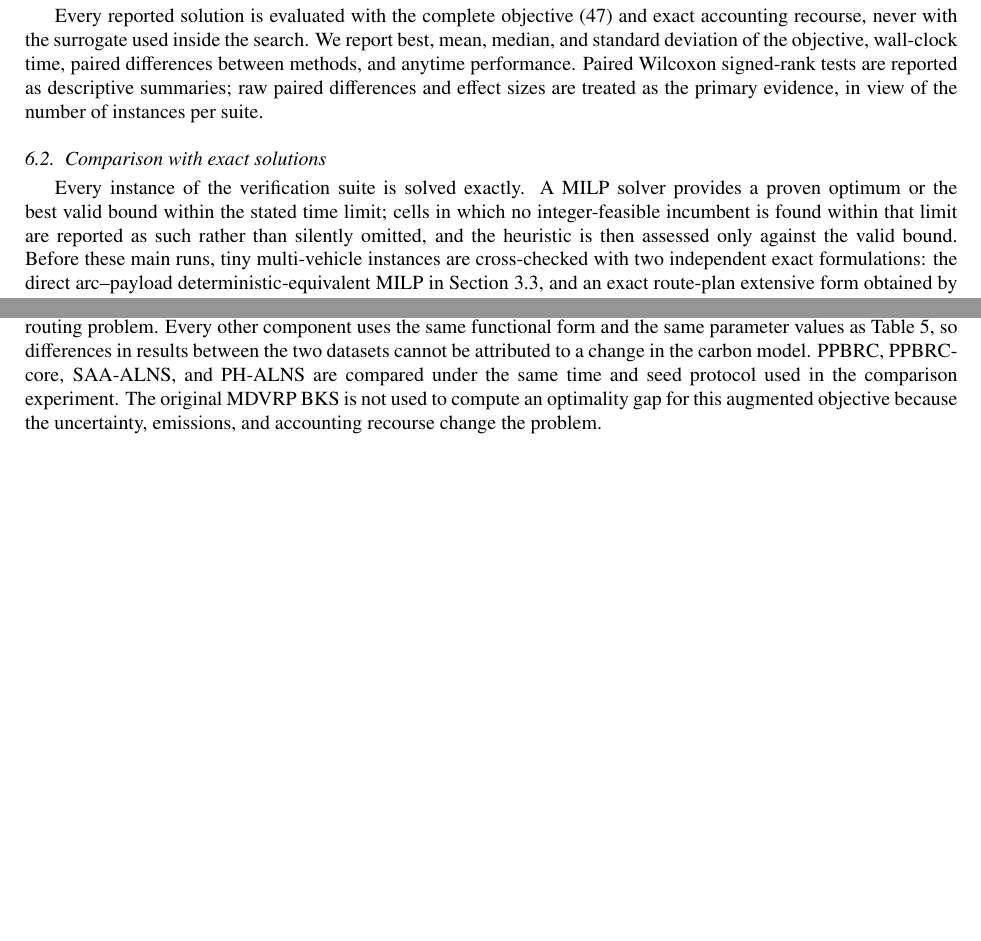
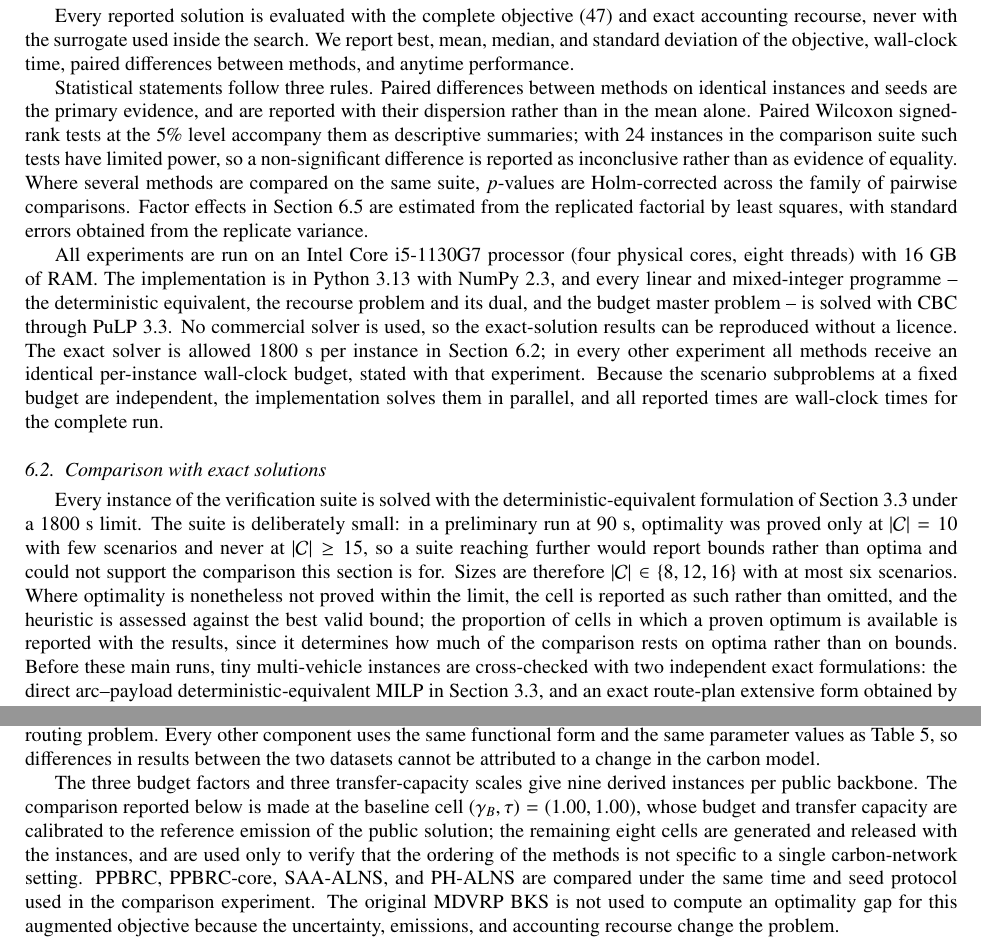
Before and after one commit to ninahug/CBAR-MDVRP, a LaTeX paper (t-mdvrp_CBAR_PPBRC_public_benchmark_protocol.tex): two parts of pages 22 and 25 of 29 before the commit and two parts of pages 22 and 26 of 30 after it, joined at a grey line, cut so that both start at the same text, the shorter picture padded with empty space. Compiled offline with pdfLaTeX.

Commit message:
Fix experimental design defects found by checking the design against measured behaviour
Four problems, three of them design rather than wording.

Verification suite was mis-sized. An archived pilot at a 90 s limit proved
optimality only at |C| = 10 with few scenarios, and never at |C| >= 15, yet
the suite reached |C| = 30 with up to 10 scenarios. A section titled
"Comparison with exact solutions" whose solver almost never returns an
optimum does not deliver what it claims. Sizes are now |C| in {8,12,16} with
at most six scenarios and a 1800 s limit, the reasoning is stated in the
paper, and the proportion of cells with a proven optimum is now a reported
quantity rather than something the reader must infer.

Out-of-sample evaluation was not executable as specified. Evaluating a
first-stage budget on a held-out scenario requires re-solving that scenario's
routing problem, so the nominal 800-scenario sealed test bank could not be
run; an earlier attempt had to be cut to 10. Banks are now 50 validation,
100 test, 50 shift, sized for what is actually solvable, with the precision
this buys stated explicitly.

No computational environment was reported at all -- no hardware, no solver,
no versions, no time limits, which is not acceptable for a computational
paper. Added: Intel i5-1130G7 (4C/8T), 16 GB, Python 3.13, NumPy 2.3, CBC via
PuLP 3.3, with per-experiment time limits and a note that no commercial
solver is required to reproduce the exact results.

Statistical protocol was a single sentence. Now states that paired
differences are primary, that Wilcoxon tests at 24 instances have limited
power so non-significance is reported as inconclusive rather than as
equality, that p-values are Holm-corrected across pairwise families, and how
factorial effect standard errors are obtained.

Also: the public-benchmark section implied all nine (budget, capacity) cells
were compared when only the baseline cell is; that is now stated. The
mechanism-activation table is reframed as instance characterisation, with the
reason such characterisation is needed at all -- an instance whose depots
never enter deficit cannot discriminate between methods. Dataset regenerated
(102 instances, all checks pass). Clean pdflatex + bibtex build.

```diff
--- a/t-mdvrp_CBAR_PPBRC_public_benchmark_protocol.tex
+++ b/t-mdvrp_CBAR_PPBRC_public_benchmark_protocol.tex
@@ -1507,15 +1518,37 @@ Every reported solution is evaluated with the complete objective
 \eqref{eq:ppbrc_true_scenario} and exact accounting recourse, never with the
 surrogate used inside the search.  We report best, mean, median, and standard
 deviation of the objective, wall-clock time, paired differences between
-methods, and anytime performance.  Paired Wilcoxon signed-rank tests are
-reported as descriptive summaries; raw paired differences and effect sizes are
-treated as the primary evidence, in view of the number of instances per
-suite.
+methods, and anytime performance.
+
+Statistical statements follow three rules.  Paired differences between methods
+on identical instances and seeds are the primary evidence, and are reported
+with their dispersion rather than in the mean alone.  Paired Wilcoxon
+signed-rank tests at the $5\%$ level accompany them as descriptive summaries;
+with 24 instances in the comparison suite such tests have limited power, so a
+non-significant difference is reported as inconclusive rather than as evidence
+of equality.  Where several methods are compared on the same suite, $p$-values
+are Holm-corrected across the family of pairwise comparisons.  Factor effects
+in Section~\ref{subsec:e4_recourse_interaction} are estimated from the
+replicated factorial by least squares, with standard errors obtained from the
+replicate variance.
+
+All experiments are run on an Intel Core i5-1130G7 processor (four physical
+cores, eight threads) with $16$~GB of RAM.  The implementation is in
+Python~3.13 with NumPy~2.3, and every linear and mixed-integer programme --
+the deterministic equivalent, the recourse problem and its dual, and the
+budget master problem -- is solved with CBC through PuLP~3.3.  No commercial
+solver is used, so the exact-solution results can be reproduced without a
+licence.  The exact solver is allowed $1800$~s per instance in
+Section~\ref{subsec:e1_verification}; in every other experiment all methods
+receive an identical per-instance wall-clock budget, stated with that
+experiment.  Because the scenario subproblems at a fixed budget are
+independent, the implementation solves them in parallel, and all reported
+times are wall-clock times for the complete run.
 
 \subsection{Comparison with exact solutions}
 \label{subsec:e1_verification}
 
-Every instance of the verification suite is solved exactly. A MILP solver provides a proven optimum or the best valid bound within the stated time limit; cells in which no integer-feasible incumbent is found within that limit are reported as such rather than silently omitted, and the heuristic is then assessed only against the valid bound. Before these main runs, tiny multi-vehicle instances are cross-checked with two independent exact formulations: the direct arc--payload deterministic-equivalent MILP in Section~\ref{subsec:mathematical_formulation}, and an exact route-plan extensive form obtained by enumerating every feasible customer assignment, vehicle partition, and route sequence in each scenario.  Agreement between these formulations isolates modelling and indexing errors that would not be detected by re-evaluating a heuristic solution with the same route code.
+Every instance of the verification suite is solved with the deterministic-equivalent formulation of Section~\ref{subsec:mathematical_formulation} under a $1800$~s limit.  The suite is deliberately small: in a preliminary run at $90$~s, optimality was proved only at $|\mathcal C|=10$ with few scenarios and never at $|\mathcal C|\ge15$, so a suite reaching further would report bounds rather than optima and could not support the comparison this section is for.  Sizes are therefore $|\mathcal C|\in\{8,12,16\}$ with at most six scenarios.  Where optimality is nonetheless not proved within the limit, the cell is reported as such rather than omitted, and the heuristic is assessed against the best valid bound; the proportion of cells in which a proven optimum is available is reported with the results, since it determines how much of the comparison rests on optima rather than on bounds. Before these main runs, tiny multi-vehicle instances are cross-checked with two independent exact formulations: the direct arc--payload deterministic-equivalent MILP in Section~\ref{subsec:mathematical_formulation}, and an exact route-plan extensive form obtained by enumerating every feasible customer assignment, vehicle partition, and route sequence in each scenario.  Agreement between these formulations isolates modelling and indexing errors that would not be detected by re-evaluating a heuristic solution with the same route code.
 
 The verification script independently checks customer coverage, route continuity, the number of active vehicles, capacity, route duration, payload conservation, depot emissions, account balance, transfer capacity, first-stage non-anticipativity, and the absence of simultaneous buying and selling above tolerance. For every recourse call it also checks primal--dual equality, price bounds, and complementary conditions on unused, interior, and saturated transfer arcs.
 
@@ -1844,7 +1877,15 @@ governed by \eqref{eq:depot_flexibility}, because restricting it would alter
 the public routing problem.  Every other component uses the same functional
 form and the same parameter values as Table~\ref{tab:parameter_values}, so
 differences in results between the two datasets cannot be attributed to a
-change in the carbon model.  PPBRC, PPBRC-core, SAA-ALNS, and PH-ALNS are compared
+change in the carbon model.
+
+The three budget factors and three transfer-capacity scales give nine derived
+instances per public backbone.  The comparison reported below is made at the
+baseline cell $(\gamma_B,\tau)=(1.00,1.00)$, whose budget and transfer
+capacity are calibrated to the reference emission of the public solution; the
+remaining eight cells are generated and released with the instances, and are
+used only to verify that the ordering of the methods is not specific to a
+single carbon-network setting.  PPBRC, PPBRC-core, SAA-ALNS, and PH-ALNS are compared
 under the same time and seed protocol used in the comparison experiment. The original MDVRP BKS is
 not used to compute an optimality gap for this augmented objective because the
 uncertainty, emissions, and accounting recourse change the problem.
```
Also changed, not shown: code/suite_config.py (+19 -13 lines), t-mdvrp_CBAR_PPBRC_public_benchmark_protocol.tex (23 more changed lines).
